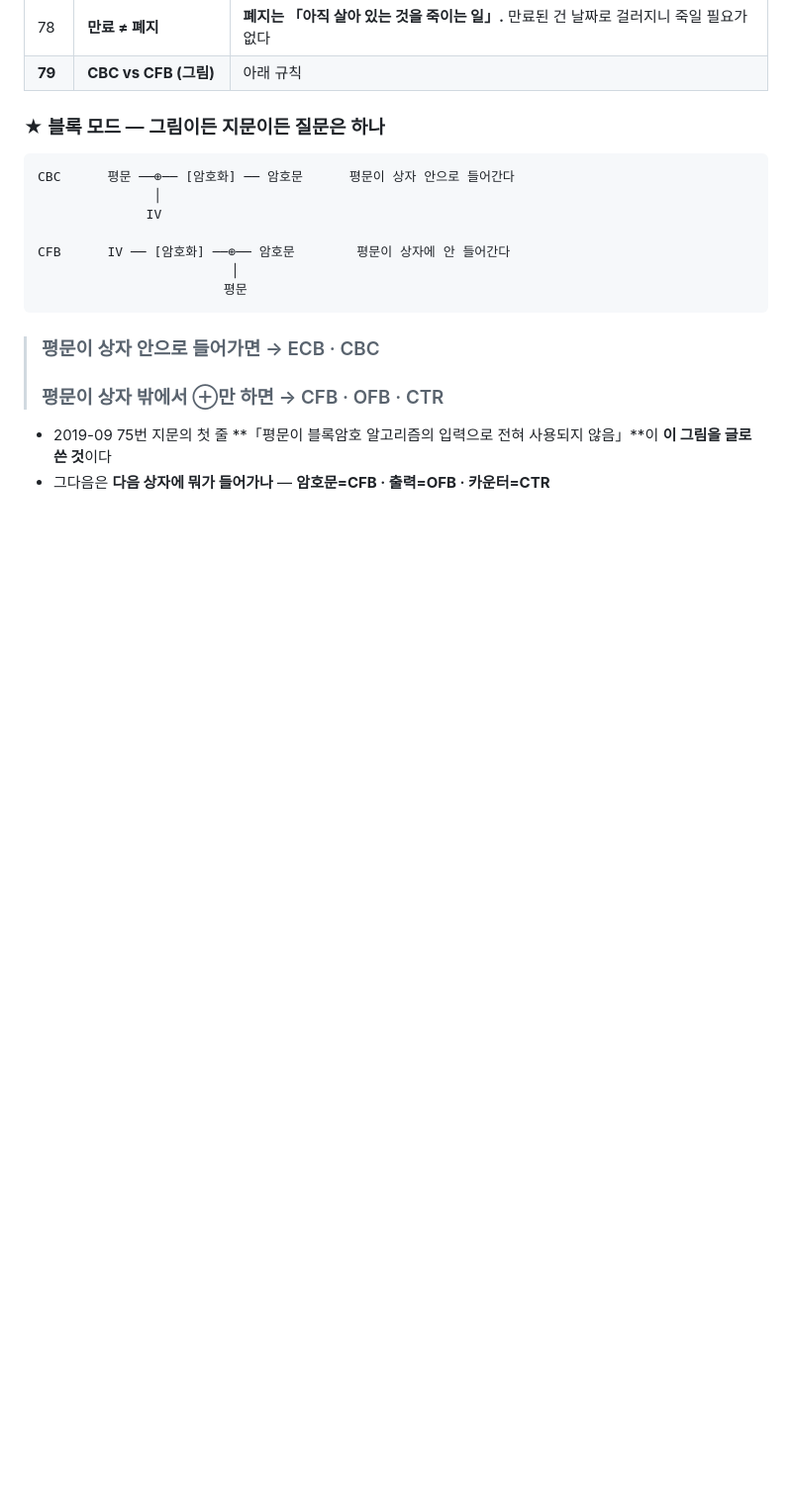
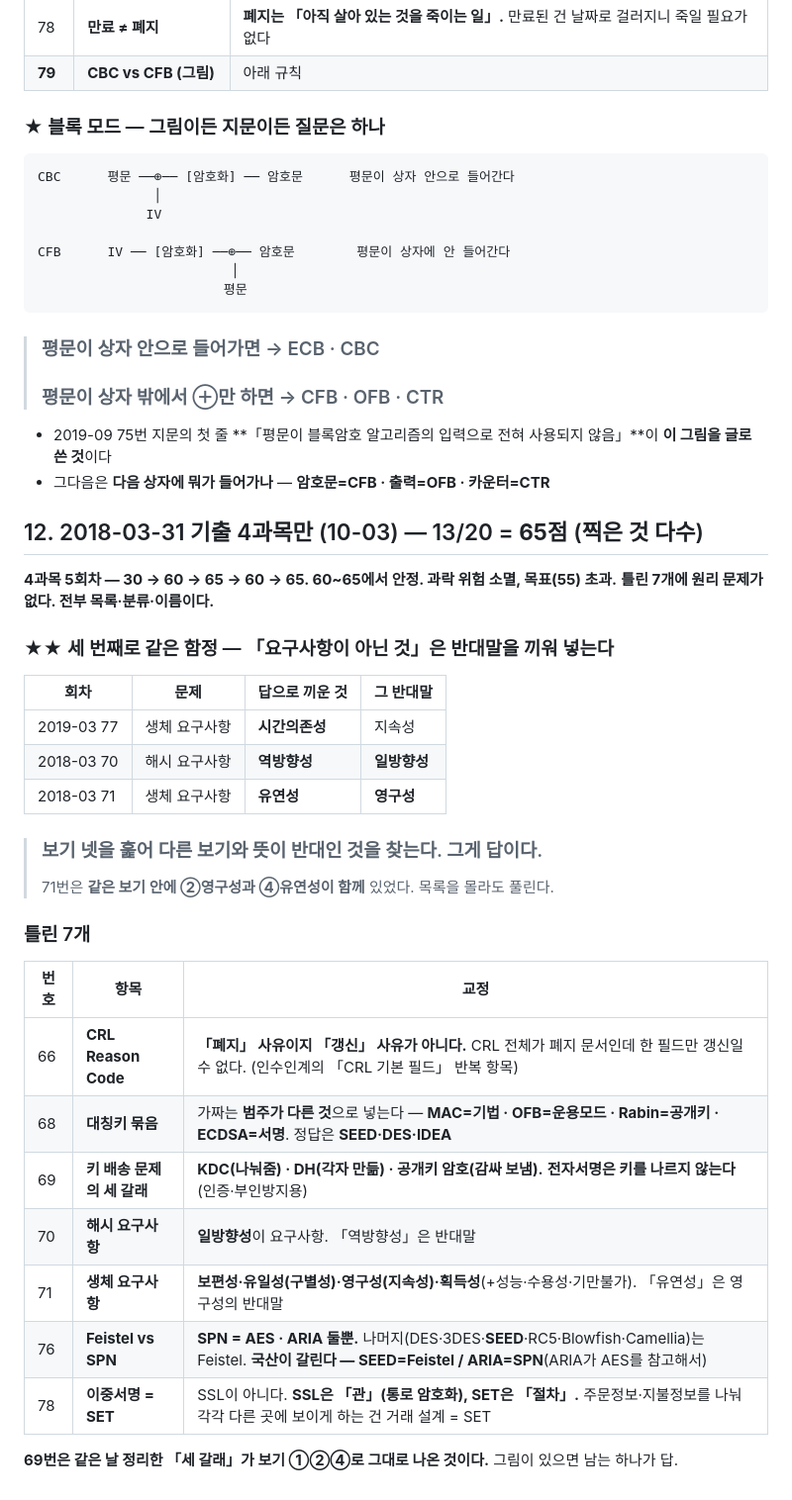
Before and after one commit to KindNeighbor/information_security_study, a Markdown page: review/wrong.md, the part around the change. Shown at 99% size. Rendered like a GitHub page; blank space fills up the shorter version.

Commit message:
오답 기록: 2018-03 기출 4과목 65점 + 반대말 함정 패턴(3회째) + Feistel/SPN + CRL 필드
Co-Authored-By: Claude Opus 5 <noreply@anthropic.com>

```diff
--- a/review/wrong.md
+++ b/review/wrong.md
@@ -1057,3 +1057,33 @@ CFB      IV ── [암호화] ──⊕── 암호문        평문이 상자
 
 - 2019-09 75번 지문의 첫 줄 **「평문이 블록암호 알고리즘의 입력으로 전혀 사용되지 않음」**이 **이 그림을 글로 쓴 것**이다
 - 그다음은 **다음 상자에 뭐가 들어가나** — **암호문=CFB · 출력=OFB · 카운터=CTR**
+
+## 12. 2018-03-31 기출 4과목만 (10-03) — 13/20 = **65점** (찍은 것 다수)
+
+**4과목 5회차 — 30 → 60 → 65 → 60 → 65. 60~65에서 안정. 과락 위험 소멸, 목표(55) 초과.**
+**틀린 7개에 원리 문제가 없다. 전부 목록·분류·이름이다.**
+
+### ★★ 세 번째로 같은 함정 — 「요구사항이 아닌 것」은 반대말을 끼워 넣는다
+
+| 회차 | 문제 | 답으로 끼운 것 | 그 반대말 |
+|---|---|---|---|
+| 2019-03 77 | 생체 요구사항 | **시간의존성** | 지속성 |
+| 2018-03 70 | 해시 요구사항 | **역방향성** | **일방향성** |
+| 2018-03 71 | 생체 요구사항 | **유연성** | **영구성** |
+
+> ### 보기 넷을 훑어 **다른 보기와 뜻이 반대인 것**을 찾는다. 그게 답이다.
+> 71번은 **같은 보기 안에 ②영구성과 ④유연성이 함께** 있었다. 목록을 몰라도 풀린다.
+
+### 틀린 7개
+
+| 번호 | 항목 | 교정 |
+|---|---|---|
+| 66 | **CRL Reason Code** | **「폐지」 사유이지 「갱신」 사유가 아니다.** CRL 전체가 폐지 문서인데 한 필드만 갱신일 수 없다. (인수인계의 「CRL 기본 필드」 반복 항목) |
+| 68 | **대칭키 묶음** | 가짜는 **범주가 다른 것**으로 넣는다 — **MAC=기법 · OFB=운용모드 · Rabin=공개키 · ECDSA=서명**. 정답은 **SEED·DES·IDEA** |
+| 69 | **키 배송 문제의 세 갈래** | **KDC(나눠줌) · DH(각자 만듦) · 공개키 암호(감싸 보냄).** **전자서명은 키를 나르지 않는다**(인증·부인방지용) |
+| 70 | **해시 요구사항** | **일방향성**이 요구사항. 「역방향성」은 반대말 |
+| 71 | **생체 요구사항** | **보편성·유일성(구별성)·영구성(지속성)·획득성**(+성능·수용성·기만불가). 「유연성」은 영구성의 반대말 |
+| 76 | **Feistel vs SPN** | **SPN = AES · ARIA 둘뿐.** 나머지(DES·3DES·**SEED**·RC5·Blowfish·Camellia)는 Feistel. **국산이 갈린다 — SEED=Feistel / ARIA=SPN**(ARIA가 AES를 참고해서) |
+| 78 | **이중서명 = SET** | SSL이 아니다. **SSL은 「관」(통로 암호화), SET은 「절차」.** 주문정보·지불정보를 나눠 각각 다른 곳에 보이게 하는 건 거래 설계 = SET |
+
+**69번은 같은 날 정리한 「세 갈래」가 보기 ①②④로 그대로 나온 것이다.** 그림이 있으면 남는 하나가 답.
```
Also changed, not shown: review/final.md (+36 -0 lines).
